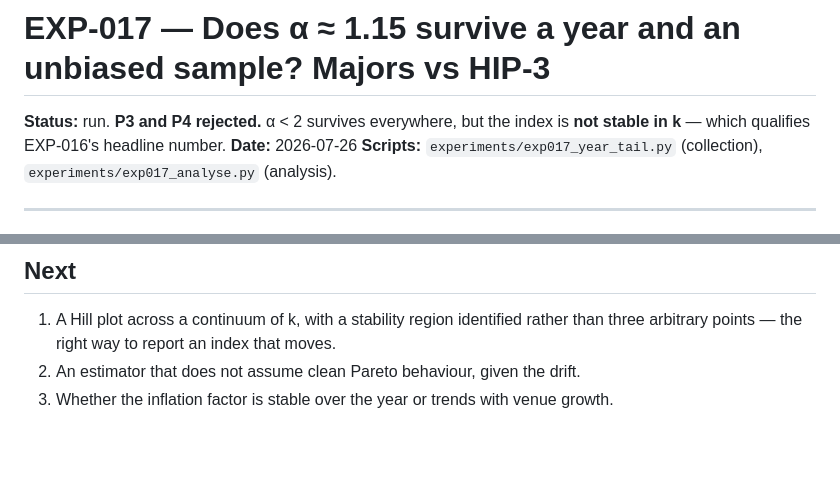
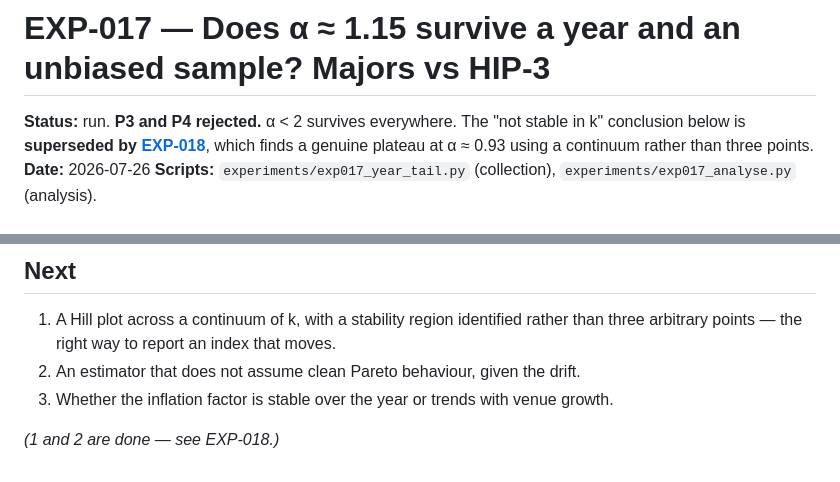
Before and after one commit to QuasareumGroup/hyperliquid-microstructure, a Markdown page: experiments/EXP-017-year-tail.md, 2 parts joined by grey strips. Drawn GitHub-style; blank space fills up the shorter version.

Commit message:
docs: align EXP-017 header with the EXP-018 correction
The header still announced 'not stable in k' while the correction sat
further down the same file, so a reader stopping at the status line got the
superseded conclusion.

Co-Authored-By: Claude Opus 5 <noreply@anthropic.com>

```diff
--- a/experiments/EXP-017-year-tail.md
+++ b/experiments/EXP-017-year-tail.md
@@ -1,7 +1,8 @@
 # EXP-017 — Does α ≈ 1.15 survive a year and an unbiased sample? Majors vs HIP-3
 
-**Status:** run. **P3 and P4 rejected.** α < 2 survives everywhere, but the index is **not
-stable in k** — which qualifies EXP-016's headline number.
+**Status:** run. **P3 and P4 rejected.** α < 2 survives everywhere. The "not stable in k"
+conclusion below is **superseded by [EXP-018](EXP-018-hill-plot.md)**, which finds a genuine
+plateau at α ≈ 0.93 using a continuum rather than three points.
 **Date:** 2026-07-26
 **Scripts:** `experiments/exp017_year_tail.py` (collection),
 `experiments/exp017_analyse.py` (analysis).
@@ -138,3 +139,5 @@ honest statement is **α ∈ [0.9, 1.2] depending on tail depth**.
    arbitrary points — the right way to report an index that moves.
 2. An estimator that does not assume clean Pareto behaviour, given the drift.
 3. Whether the inflation factor is stable over the year or trends with venue growth.
+
+*(1 and 2 are done — see EXP-018.)*
```
